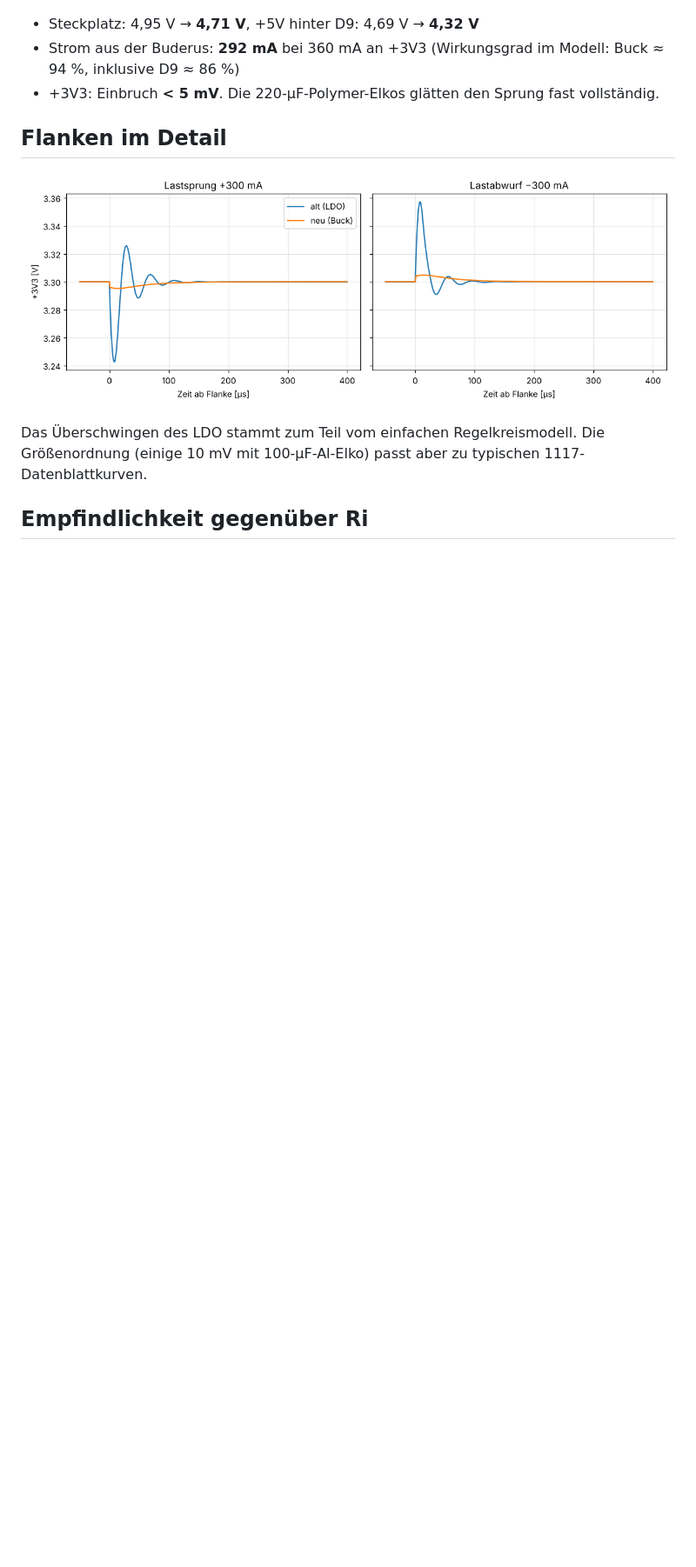
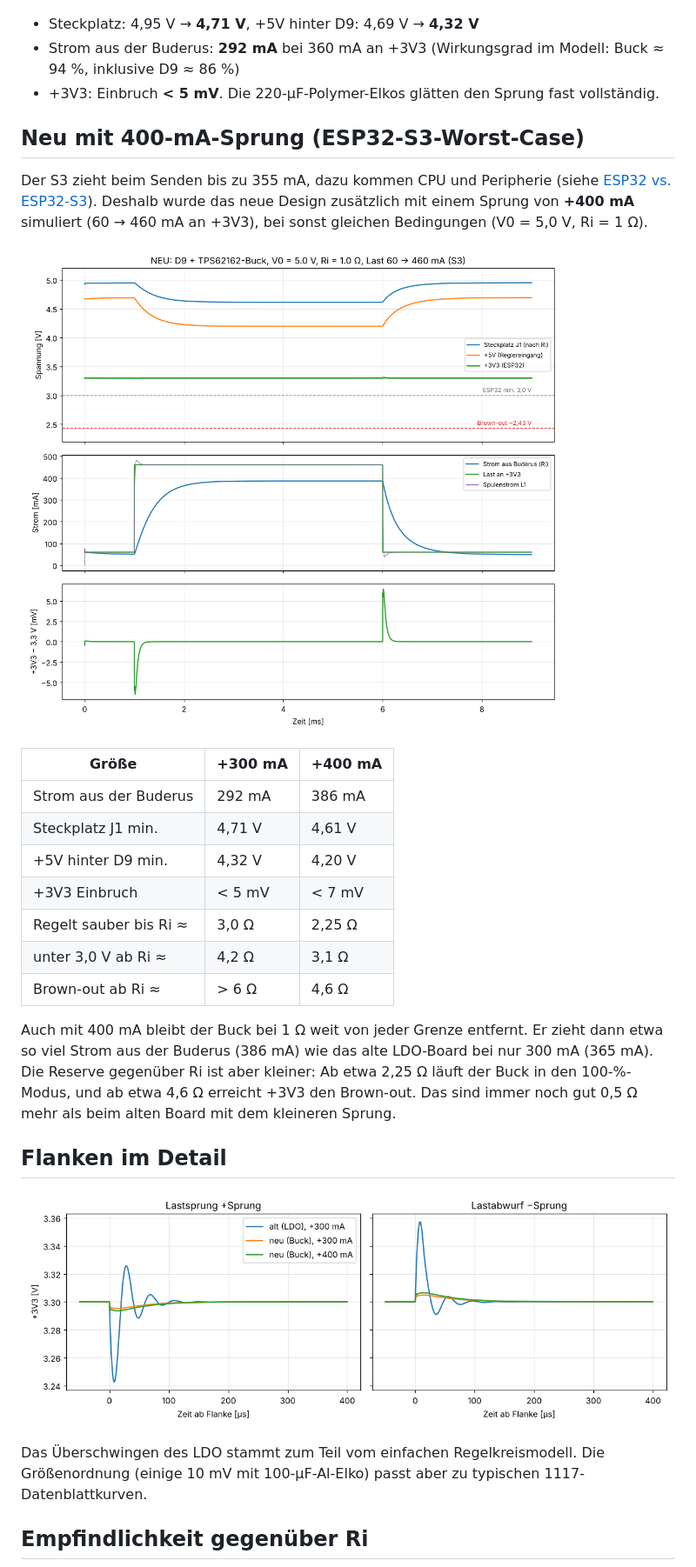
Before and after one commit to the78mole/km271-wifi, a Markdown page: DOC/Power-Analysis/README.md, the part around one of its changes. Shown at 87% size. Drawn GitHub-style; pictures changed too: DOC/Power-Analysis/buck_1ohm_400mA.png (added), DOC/Power-Analysis/zoom_edges.png; blank space fills up the shorter version.

```diff
--- a/DOC/Power-Analysis/README.md
+++ b/DOC/Power-Analysis/README.md
@@ -66,6 +67,24 @@ U2 (AZ1117) und R79 sind im neuen Stand DNP und nicht modelliert.
 - Strom aus der Buderus: **292 mA** bei 360 mA an +3V3 (Wirkungsgrad im Modell: Buck ≈ 94 %, inklusive D9 ≈ 86 %)
 - +3V3: Einbruch **< 5 mV**. Die 220-µF-Polymer-Elkos glätten den Sprung fast vollständig.
 
+## Neu mit 400-mA-Sprung (ESP32-S3-Worst-Case)
+
+Der S3 zieht beim Senden bis zu 355 mA, dazu kommen CPU und Peripherie (siehe [ESP32 vs. ESP32-S3](#esp32-vs-esp32-s3-stromaufnahme)). Deshalb wurde das neue Design zusätzlich mit einem Sprung von **+400 mA** simuliert (60 → 460 mA an +3V3), bei sonst gleichen Bedingungen (V0 = 5,0 V, Ri = 1 Ω).
+
+![Buck 400 mA](buck_1ohm_400mA.png)
+
+| Größe | +300 mA | +400 mA |
+|---|---|---|
+| Strom aus der Buderus | 292 mA | 386 mA |
+| Steckplatz J1 min. | 4,71 V | 4,61 V |
+| +5V hinter D9 min. | 4,32 V | 4,20 V |
+| +3V3 Einbruch | < 5 mV | < 7 mV |
+| Regelt sauber bis Ri ≈ | 3,0 Ω | 2,25 Ω |
+| unter 3,0 V ab Ri ≈ | 4,2 Ω | 3,1 Ω |
+| Brown-out ab Ri ≈ | > 6 Ω | 4,6 Ω |
+
+Auch mit 400 mA bleibt der Buck bei 1 Ω weit von jeder Grenze entfernt. Er zieht dann etwa so viel Strom aus der Buderus (386 mA) wie das alte LDO-Board bei nur 300 mA (365 mA). Die Reserve gegenüber Ri ist aber kleiner: Ab etwa 2,25 Ω läuft der Buck in den 100-%-Modus, und ab etwa 4,6 Ω erreicht +3V3 den Brown-out. Das sind immer noch gut 0,5 Ω mehr als beim alten Board mit dem kleineren Sprung.
+
 ## Flanken im Detail
 
 ![Zoom](zoom_edges.png)
```
Also changed, not shown: other parts of DOC/Power-Analysis/README.md (+10 -8 lines), DOC/Power-Analysis/sweep_ri.png, 1 other file.
